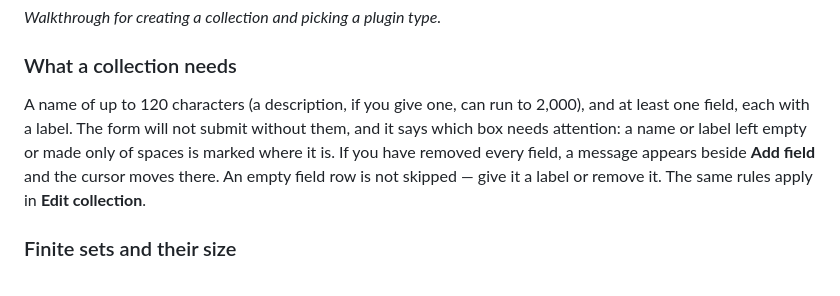
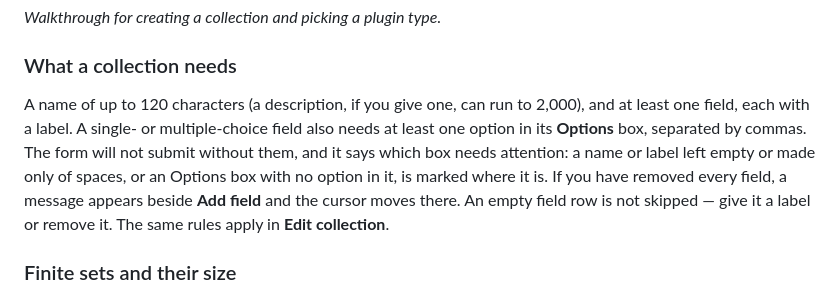
Before and after one commit to solve4it/mycollections, a Markdown page: docs/collections.md, the part around the change. Drawn GitHub-style.

```diff
--- a/docs/collections.md
+++ b/docs/collections.md
@@ -16,7 +16,7 @@ _Walkthrough for creating a collection and picking a plugin type._
 
 ### What a collection needs
 
-A name of up to 120 characters (a description, if you give one, can run to 2,000), and at least one field, each with a label. The form will not submit without them, and it says which box needs attention: a name or label left empty or made only of spaces is marked where it is. If you have removed every field, a message appears beside **Add field** and the cursor moves there. An empty field row is not skipped — give it a label or remove it. The same rules apply in **Edit collection**.
+A name of up to 120 characters (a description, if you give one, can run to 2,000), and at least one field, each with a label. A single- or multiple-choice field also needs at least one option in its **Options** box, separated by commas. The form will not submit without them, and it says which box needs attention: a name or label left empty or made only of spaces, or an Options box with no option in it, is marked where it is. If you have removed every field, a message appears beside **Add field** and the cursor moves there. An empty field row is not skipped — give it a label or remove it. The same rules apply in **Edit collection**.
 
 ### Finite sets and their size
 
```
Also changed, not shown: apps/web/README.md (+1 -1 lines).
